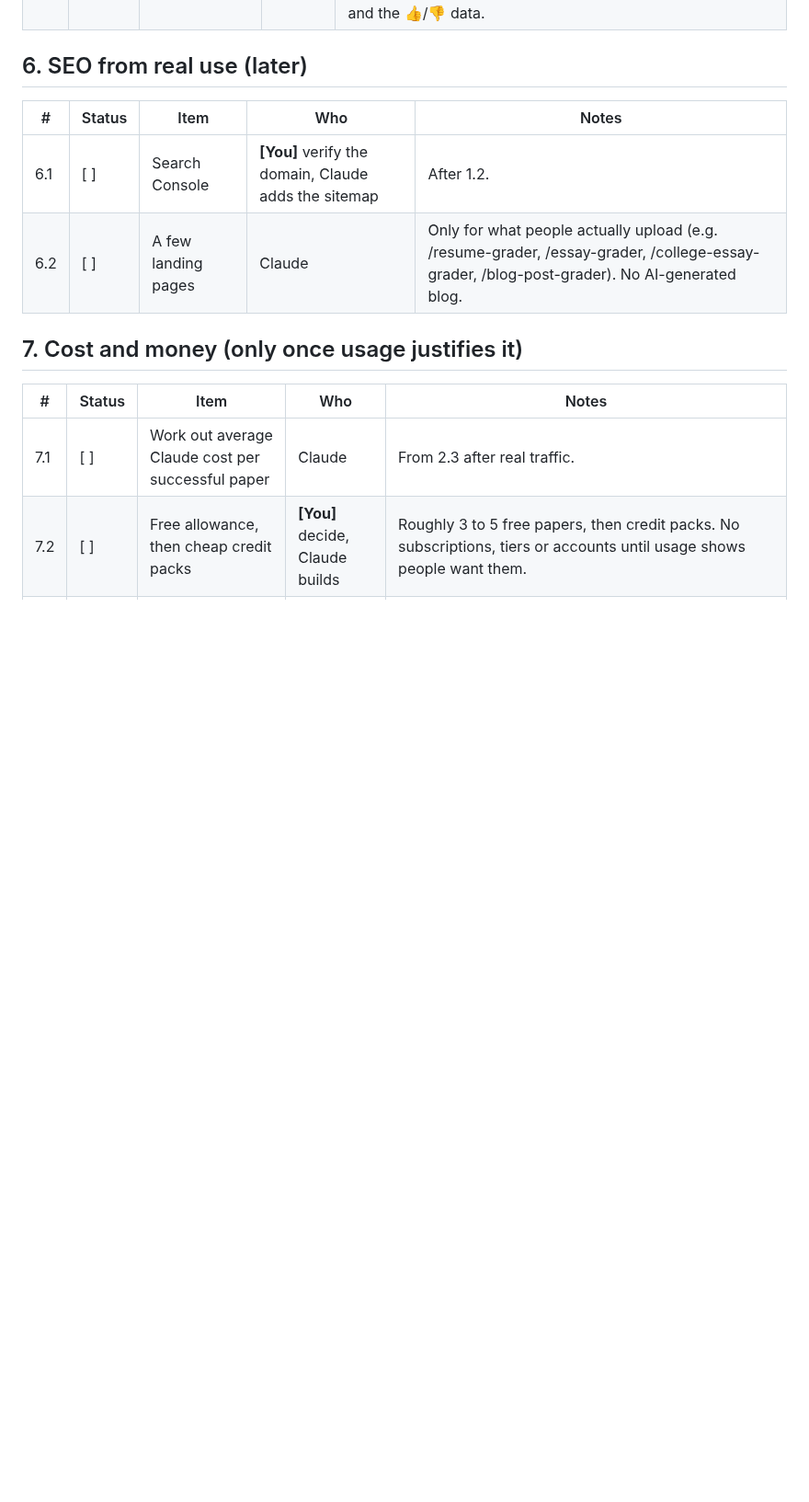
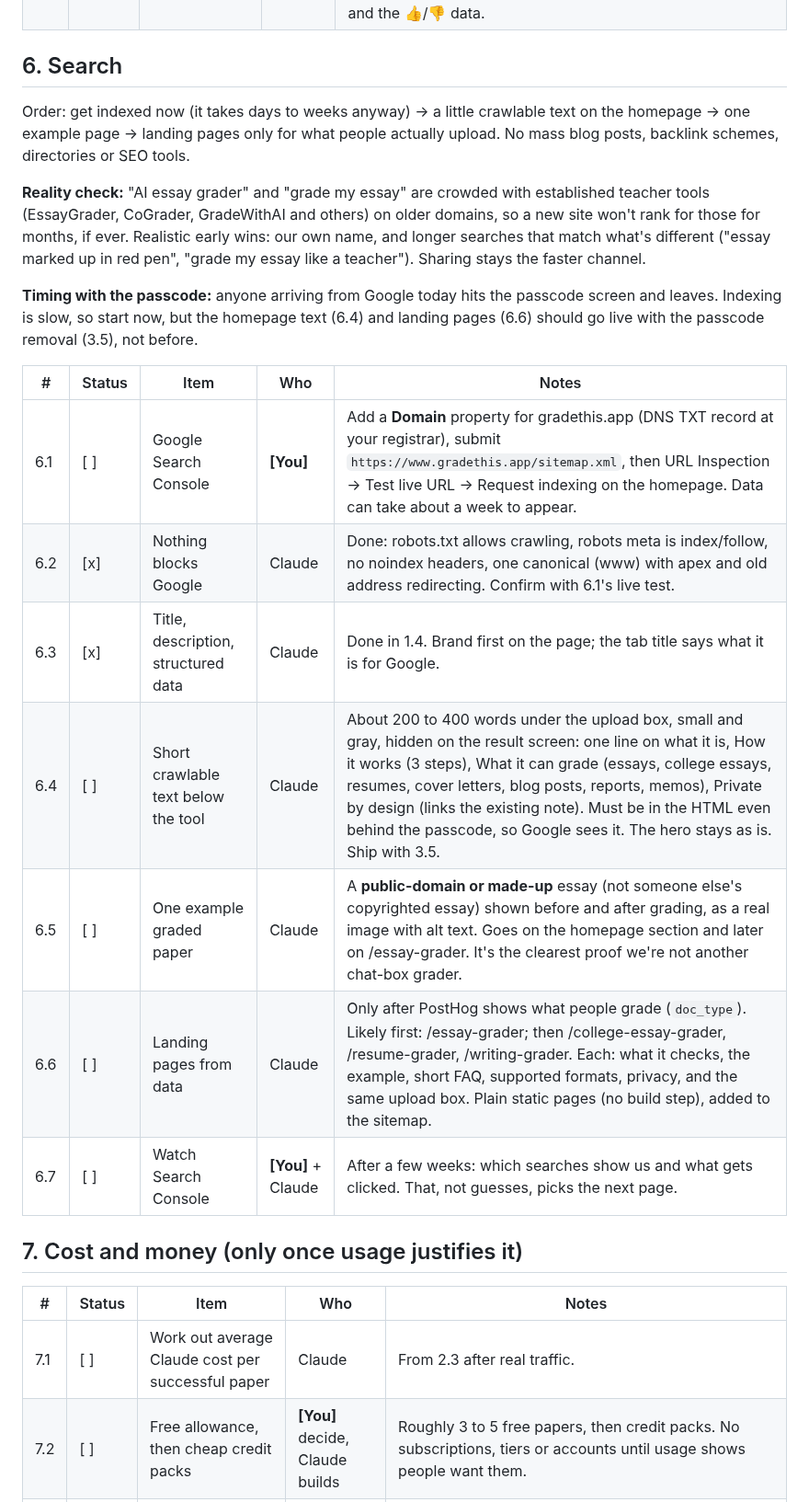
Before and after one commit to srrmlwn/papergrader, a Markdown page: TODO.md, the part around one of its changes. Shown at 92% size. Drawn GitHub-style; blank space fills up the shorter version.

```diff
--- a/TODO.md
+++ b/TODO.md
@@ -57,12 +57,23 @@ The UI is frozen. Effort goes into how good the marked-up page is.
 | 5.1 | [ ] | Quiet "Was this useful? 👍 👎" | Claude | At the very bottom of the result, not prominent. Sent as an analytics event with the grade and kind of writing. |
 | 5.2 | [ ] | Annotation quality | Claude | Better note placement and fewer collisions, smarter choice of what to mark, more natural handwriting variation, better arrows/brackets/circles, earned check marks, consistent scoring, sharper overall comments. Driven by real papers and the 👍/👎 data. |
 
-## 6. SEO from real use (later)
+## 6. Search
+
+Order: get indexed now (it takes days to weeks anyway) → a little crawlable text on the homepage → one example page → landing pages only for what people actually upload. No mass blog posts, backlink schemes, directories or SEO tools.
+
+**Reality check:** "AI essay grader" and "grade my essay" are crowded with established teacher tools (EssayGrader, CoGrader, GradeWithAI and others) on older domains, so a new site won't rank for those for months, if ever. Realistic early wins: our own name, and longer searches that match what's different ("essay marked up in red pen", "grade my essay like a teacher"). Sharing stays the faster channel.
+
+**Timing with the passcode:** anyone arriving from Google today hits the passcode screen and leaves. Indexing is slow, so start now, but the homepage text (6.4) and landing pages (6.6) should go live with the passcode removal (3.5), not before.
 
 | # | Status | Item | Who | Notes |
 |---|---|---|---|---|
-| 6.1 | [ ] | Search Console | **[You]** verify the domain, Claude adds the sitemap | After 1.2. |
-| 6.2 | [ ] | A few landing pages | Claude | Only for what people actually upload (e.g. /resume-grader, /essay-grader, /college-essay-grader, /blog-post-grader). No AI-generated blog. |
+| 6.1 | [ ] | Google Search Console | **[You]** | Add a **Domain** property for gradethis.app (DNS TXT record at your registrar), submit `https://www.gradethis.app/sitemap.xml`, then URL Inspection → Test live URL → Request indexing on the homepage. Data can take about a week to appear. |
+| 6.2 | [x] | Nothing blocks Google | Claude | Done: robots.txt allows crawling, robots meta is index/follow, no noindex headers, one canonical (www) with apex and old address redirecting. Confirm with 6.1's live test. |
+| 6.3 | [x] | Title, description, structured data | Claude | Done in 1.4. Brand first on the page; the tab title says what it is for Google. |
+| 6.4 | [ ] | Short crawlable text below the tool | Claude | About 200 to 400 words under the upload box, small and gray, hidden on the result screen: one line on what it is, How it works (3 steps), What it can grade (essays, college essays, resumes, cover letters, blog posts, reports, memos), Private by design (links the existing note). Must be in the HTML even behind the passcode, so Google sees it. The hero stays as is. Ship with 3.5. |
+| 6.5 | [ ] | One example graded paper | Claude | A **public-domain or made-up** essay (not someone else's copyrighted essay) shown before and after grading, as a real image with alt text. Goes on the homepage section and later on /essay-grader. It's the clearest proof we're not another chat-box grader. |
+| 6.6 | [ ] | Landing pages from data | Claude | Only after PostHog shows what people grade (`doc_type`). Likely first: /essay-grader; then /college-essay-grader, /resume-grader, /writing-grader. Each: what it checks, the example, short FAQ, supported formats, privacy, and the same upload box. Plain static pages (no build step), added to the sitemap. |
+| 6.7 | [ ] | Watch Search Console | **[You]** + Claude | After a few weeks: which searches show us and what gets clicked. That, not guesses, picks the next page. |
 
 ## 7. Cost and money (only once usage justifies it)
 
```
Also changed, not shown: other parts of TODO.md (+4 -4 lines), README.md (+4 -2 lines), og-image.png (added), 4 other files.
